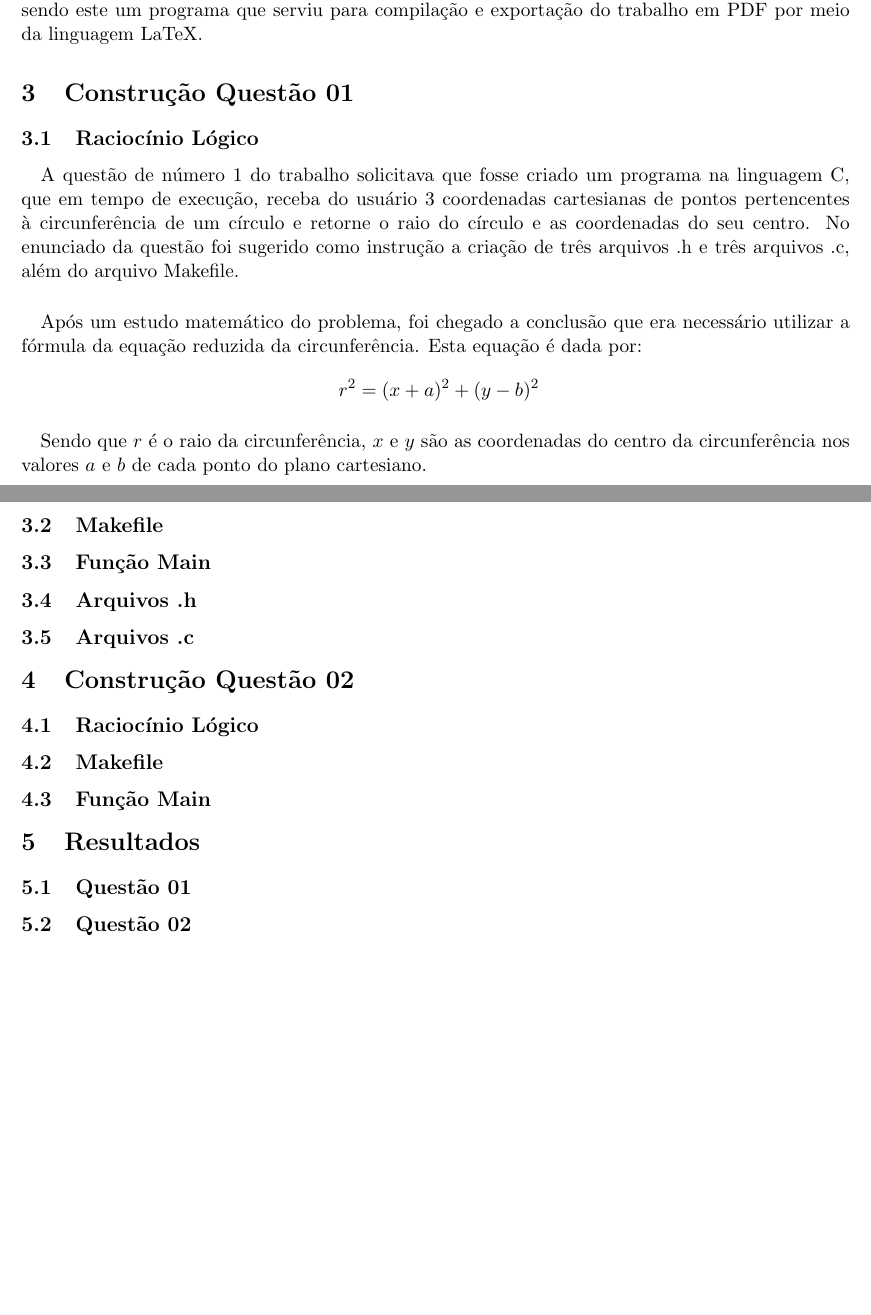
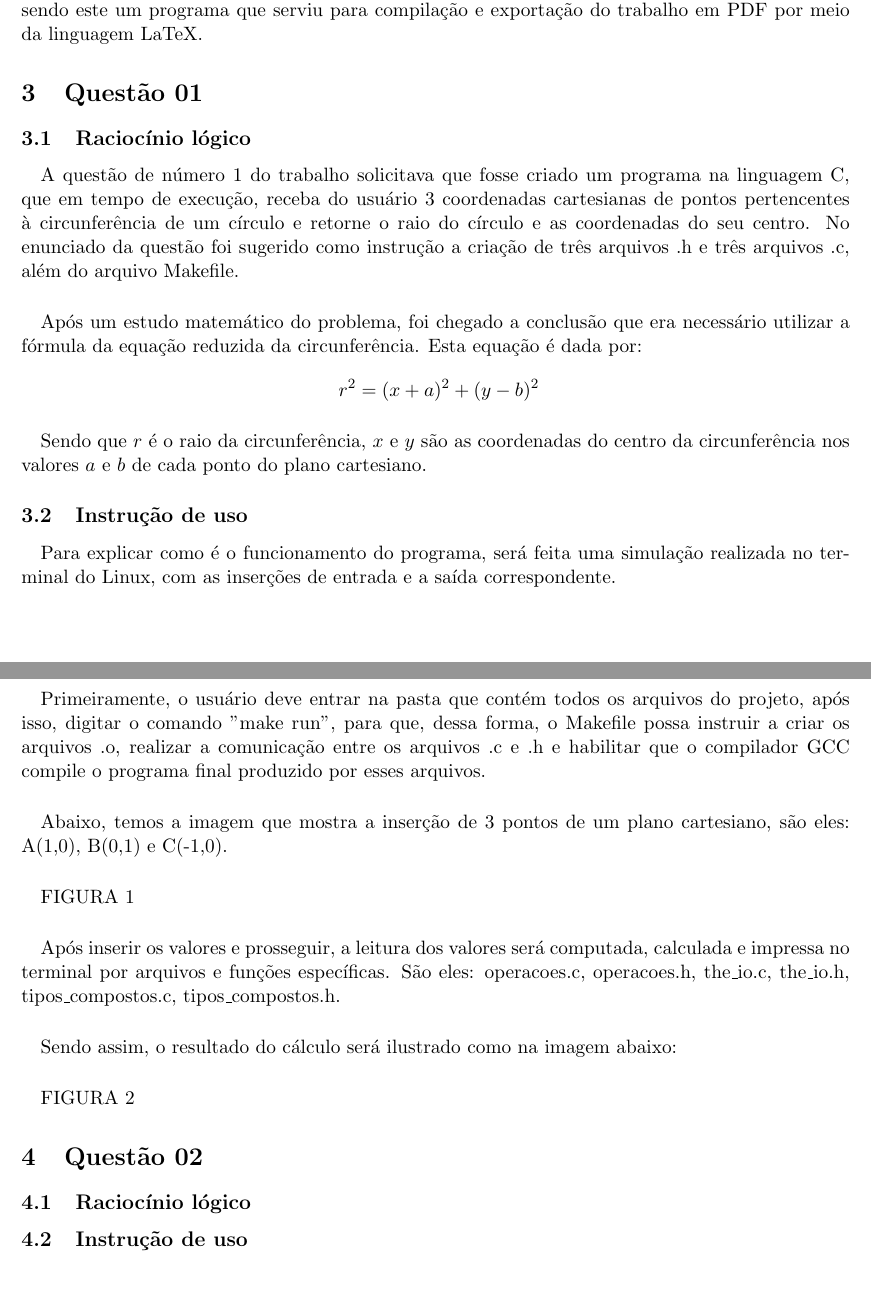
Before and after one commit to adailson2/FAC.2017.2, a LaTeX document (relatorio1.tex): two parts of pages 3 and 4 of 4, joined at a grey line, cut so that both start at the same text, the shorter picture padded with empty space. Compiled offline with pdfLaTeX.

Commit message:
Relatado instruções de uso

```diff
--- a/relatorio1.tex
+++ b/relatorio1.tex
@@ -22,21 +22,21 @@ Vitor Nere Ara\'ujo Ribeiro - 13/0137413}
     \paragraph{}	Para a execu\c{c}\~ao do desenvolvimento das aplica\c{c}\~oes foram utilizados os Sistemas Operacionais Linux Mint 18.2 Sonya e Debian 9, sendo que ambos s\~ao distribui\c{c}\~oes populares do Linux.
     \paragraph{}	Foi utilizada a ferramenta Make que funciona como um sistema de alvos e depend\^encias. Dessa forma, estar\'a definido dentro do arquivo Makefile quais arquivos ele ir\'a processar para realizar determinada tarefa. Sendo assim, utilizou-se a vers\~ao GNU Make 4.1 e GCC vers\~ao 5.4 nos sistemas GNU/Linux.
     \paragraph{}	Para o desenvolvimento da especifica\c{c}\~ao do presente trabalho, utilizou-se o Texmaker 4.4.1, sendo este um programa que serviu para compila\c{c}\~ao e exporta\c{c}\~ao do trabalho em PDF por meio da linguagem LaTeX.
-\section{Constru\c{c}\~ao Quest\~ao 01}
-	\subsection{Racioc\'inio L\'ogico}
+\section{Quest\~ao 01}
+	\subsection{Racioc\'inio l\'ogico}
     	\paragraph{}	A quest\~ao de n\'umero 1 do trabalho solicitava que fosse criado um programa na linguagem C, que em tempo de execu\c{c}\~ao, receba do usu\'ario 3 coordenadas cartesianas de pontos pertencentes \`a circunfer\^encia de um c\'irculo e retorne o raio do c\'irculo e as coordenadas do seu centro. No enunciado da quest\~ao foi sugerido como instrução a cria\c{c}\~ao de tr\^es arquivos .h e tr\^es arquivos .c, al\'em do arquivo Makefile.
         \paragraph{}	Ap\'os um estudo matem\'atico do problema, foi chegado a conclus\~ao que era necess\'ario utilizar a f\'ormula da equa\c{c}\~ao reduzida da circunfer\^encia. Esta equa\c{c}\~ao \'e dada por:
          $$\ r^{2} = (x+a)^{2} + (y-b)^{2} $$
-        \paragraph{}	Sendo que $r$ \'e o raio da circunfer\^encia, $x$ e $y$ s\~ao as coordenadas do centro da circunfer\^encia nos valores $a$ e $b$ de cada ponto do plano cartesiano. 	\subsection{Makefile}
-	\subsection{Fun\c{c}\~ao Main}
-	\subsection{Arquivos .h}
-	\subsection{Arquivos .c}
-\section{Constru\c{c}\~ao Quest\~ao 02}
-	\subsection{Racioc\'inio L\'ogico}
-	\subsection{Makefile}
-	\subsection{Fun\c{c}\~ao Main}
-\section{Resultados}
-	\subsection{Quest\~ao 01}
-	\subsection{Quest\~ao 02}
+        \paragraph{}	Sendo que $r$ \'e o raio da circunfer\^encia, $x$ e $y$ s\~ao as coordenadas do centro da circunfer\^encia nos valores $a$ e $b$ de cada ponto do plano cartesiano. 	\subsection{Instru\c{c}\~ao de uso}
+   		\paragraph{}	Para explicar como \'e o funcionamento do programa, ser\'a feita uma simula\c{c}\~ao realizada no terminal do Linux, com as inser\c{c}\~oes de entrada e a sa\'ida correspondente.
+        \paragraph{}	Primeiramente, o usu\'ario deve entrar na pasta que cont\'em todos os arquivos do projeto, ap\'os isso, digitar o comando "make run", para que, dessa forma, o Makefile possa instruir a criar os arquivos .o, realizar a comunica\c{c}\~ao entre os arquivos .c e .h e habilitar que o compilador GCC compile o programa final produzido por esses arquivos.
+        \paragraph{}	Abaixo, temos a imagem que mostra a inser\c{c}\~ao de 3 pontos de um plano cartesiano, s\~ao eles: A(1,0), B(0,1) e C(-1,0).
+        \paragraph{}	FIGURA 1
+        \paragraph{}	Ap\'os inserir os valores e prosseguir, a leitura dos valores ser\'a computada, calculada e impressa no terminal por arquivos e fun\c{c}\~oes espec\'ificas. S\~ao eles: operacoes.c, operacoes.h, the\_io.c, the\_io.h, tipos\_compostos.c, tipos\_compostos.h.
+        \paragraph{}	Sendo assim, o resultado do c\'alculo ser\'a ilustrado como na imagem abaixo:
+         \paragraph{}	FIGURA 2
+\section{Quest\~ao 02}
+	\subsection{Racioc\'inio l\'ogico}
+	\subsection{Instru\c{c}\~ao de uso}
 
 \end{document}
```
Also changed, not shown: 5 other files.
